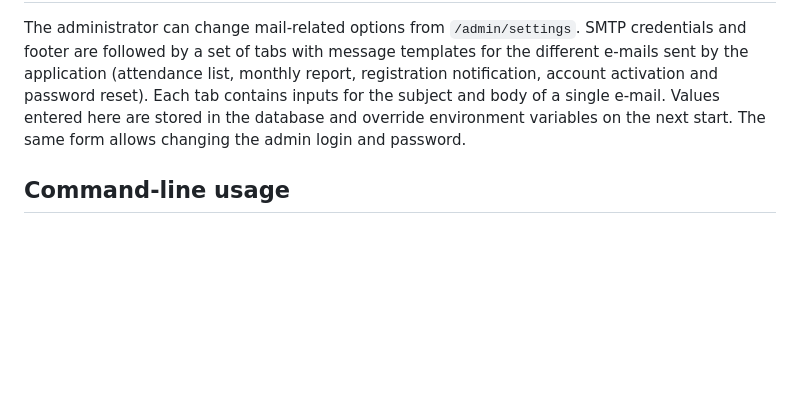
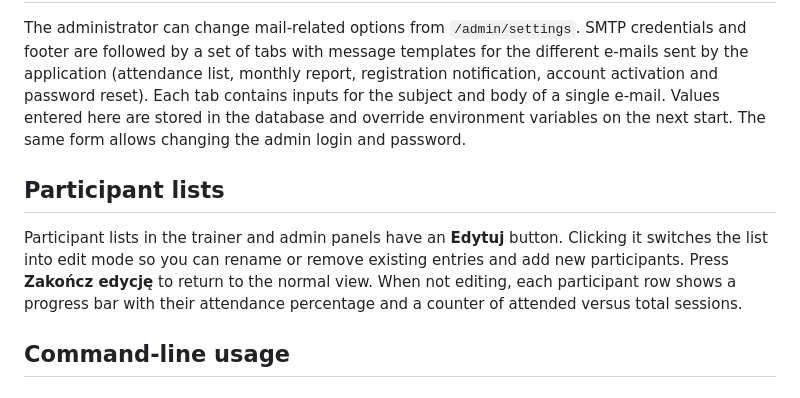
Before and after one commit to suchokrates1/lista-obecnosci, a Markdown page: README.md, the part around the change. Rendered like a GitHub page; blank space fills up the shorter version.

Commit message:
docs: document participant list editing

```diff
--- a/README.md
+++ b/README.md
@@ -120,6 +120,15 @@ Values entered here are stored in the database and override environment
 variables on the next start.  The same form allows changing the admin login and
 password.
 
+## Participant lists
+
+Participant lists in the trainer and admin panels have an **Edytuj** button.
+Clicking it switches the list into edit mode so you can rename or remove
+existing entries and add new participants.  Press **Zakończ edycję** to return to
+the normal view.  When not editing, each participant row shows a progress bar
+with their attendance percentage and a counter of attended versus total
+sessions.
+
 ## Command-line usage
 
 ### purge-tokens
```
